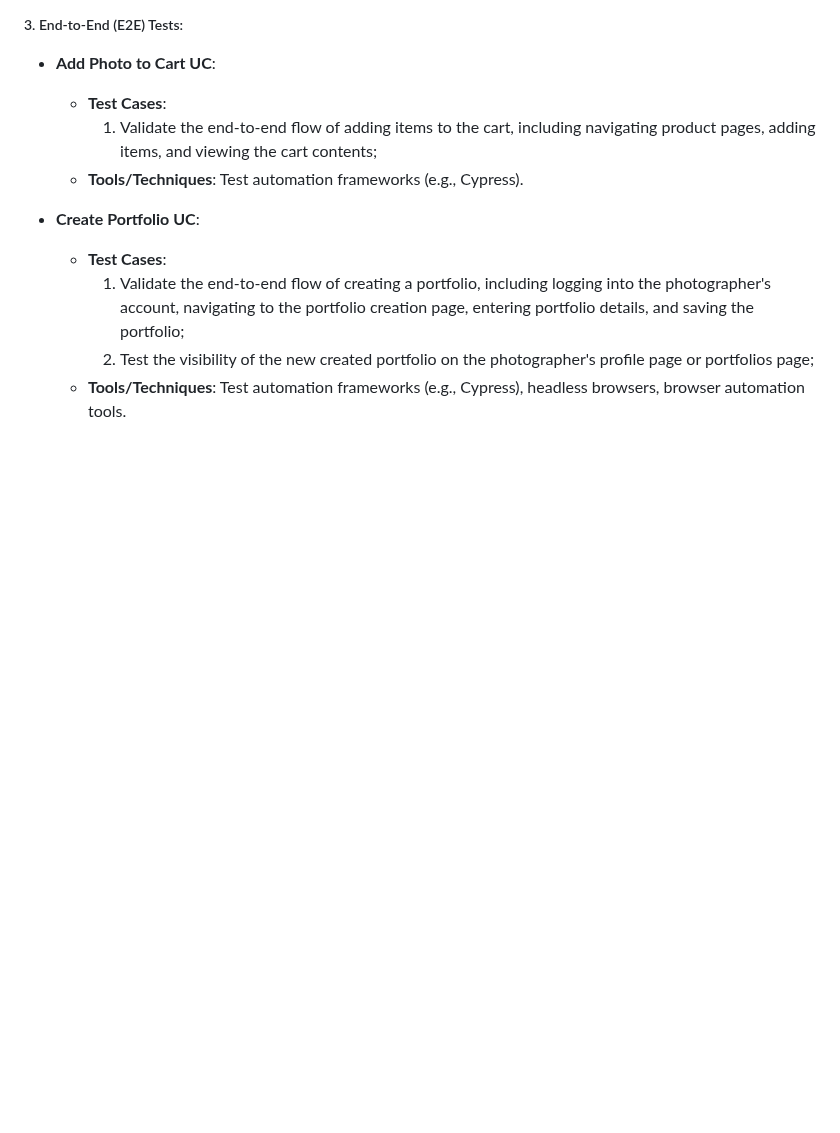
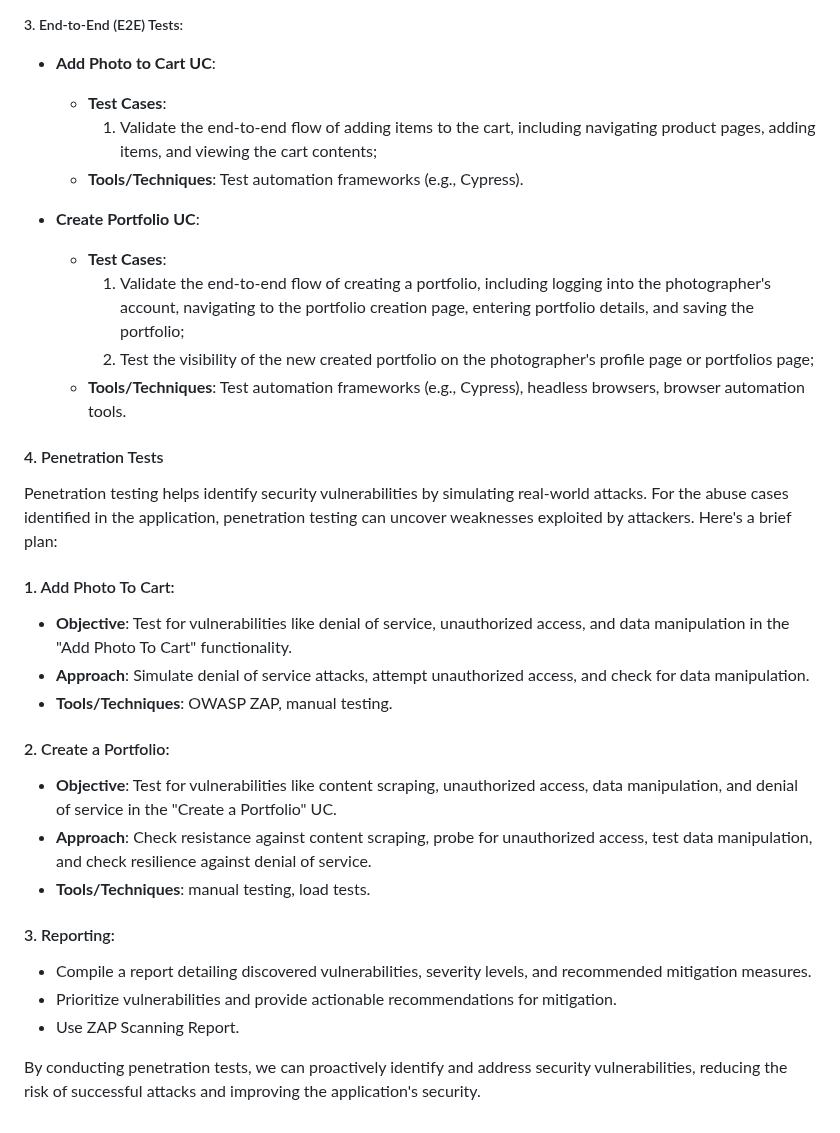
Before and after one commit to mei-desofs/desofs2024_M1D_2, a Markdown page: docs/AbuseCasesTestPlanning/ThreatModeling.md, the part around the change. GitHub-like rendering; blank space fills up the shorter version.

Commit message:
doc(test plan) : finishing test plan

```diff
--- a/docs/AbuseCasesTestPlanning/ThreatModeling.md
+++ b/docs/AbuseCasesTestPlanning/ThreatModeling.md
@@ -199,3 +199,24 @@ Here we have the list of abuse cases with a description associated and a mitigat
         1. Validate the end-to-end flow of creating a portfolio, including logging into the photographer's account, navigating to the portfolio creation page, entering portfolio details, and saving the portfolio;
         2. Test the visibility of the new created portfolio on the photographer's profile page or portfolios page;
     - **Tools/Techniques**: Test automation frameworks (e.g., Cypress), headless browsers, browser automation tools.
+
+#### 4. Penetration Tests
+
+Penetration testing helps identify security vulnerabilities by simulating real-world attacks. For the abuse cases identified in the application, penetration testing can uncover weaknesses exploited by attackers. Here's a brief plan:
+
+#### 1. Add Photo To Cart:
+- **Objective**: Test for vulnerabilities like denial of service, unauthorized access, and data manipulation in the "Add Photo To Cart" functionality.
+- **Approach**: Simulate denial of service attacks, attempt unauthorized access, and check for data manipulation.
+- **Tools/Techniques**: OWASP ZAP, manual testing.
+
+#### 2. Create a Portfolio:
+- **Objective**: Test for vulnerabilities like content scraping, unauthorized access, data manipulation, and denial of service in the "Create a Portfolio" UC.
+- **Approach**: Check resistance against content scraping, probe for unauthorized access, test data manipulation, and check resilience against denial of service.
+- **Tools/Techniques**: manual testing, load tests.
+
+#### 3. Reporting:
+- Compile a report detailing discovered vulnerabilities, severity levels, and recommended mitigation measures.
+- Prioritize vulnerabilities and provide actionable recommendations for mitigation.
+- Use ZAP Scanning Report.
+
+By conducting penetration tests, we can proactively identify and address security vulnerabilities, reducing the risk of successful attacks and improving the application's security.
```
